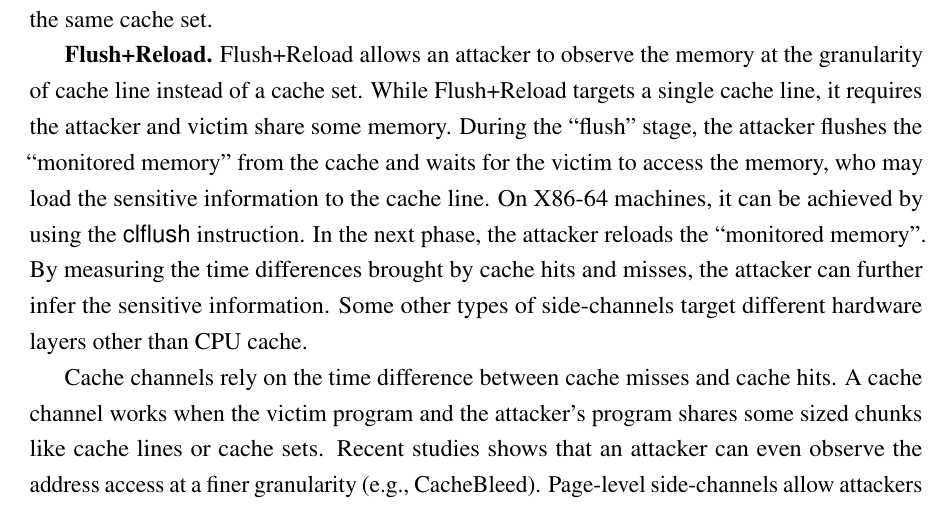
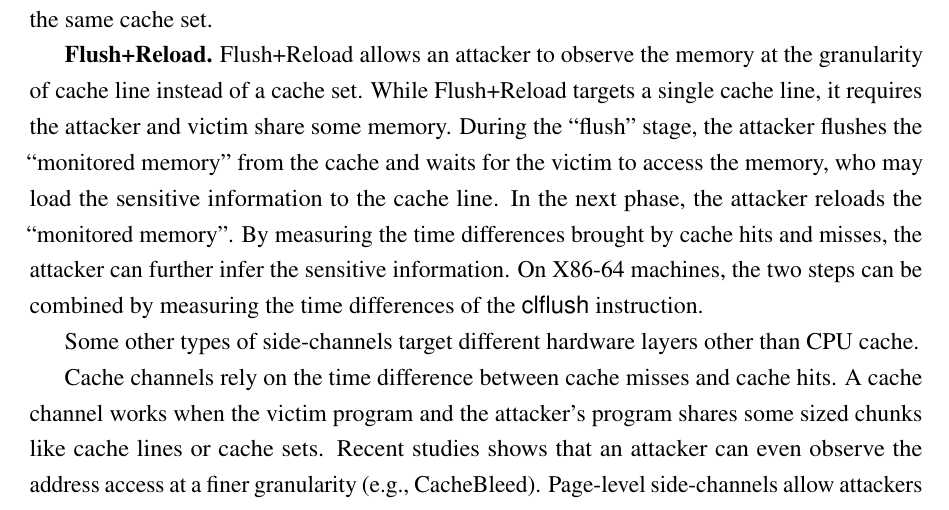
Before and after one commit to qinkunbao/Thesis, a LaTeX thesis (Qinkun-Dissertation.tex, which reads Chapter-2/Chapter-2.tex): part of page 17 of 45, cut so that both start at the same text. Compiled offline with pdfLaTeX; a missing bibliography style is replaced by a similar one.

Commit message:
Updates from Overleaf

```diff
--- a/Chapter-2/Chapter-2.tex
+++ b/Chapter-2/Chapter-2.tex
@@ -41,10 +41,12 @@ Cache channels~\cite{yarom2017cachebleed,191010,184415,Osvik2006,liu2015last,184
 An attacker primes the cache set with its own data and waits until the victim executes the program. After that, the attacker probes the cache by reading previously-loaded data. If the victim accesses the cache set and evicts some lines of the data, the attacker will experience a slow measurement. Under the circumstance, the attacker can know the victim must have touched some data that mapping to the same cache set.
 
 \textbf{Flush+Reload.} Flush+Reload allows an attacker to observe the memory at the granularity of cache line instead of a cache set. While Flush+Reload targets a single cache line, it requires the attacker and victim share some memory. During the ``flush'' stage, the attacker flushes the ``monitored
-memory'' from the cache and waits for the victim to access the memory, who may load the sensitive information to the cache line. On X86-64 machines, it can be achieved by using the \textsf{clflush} instruction. In the next phase,
+memory'' from the cache and waits for the victim to access the memory, who may load the sensitive information to the cache line.  In the next phase,
 the attacker reloads the ``monitored memory''. By measuring the time differences
-brought by cache hits and misses, the attacker can further infer the sensitive information. Some other types of side-channels target different hardware
-layers other than CPU cache.
+brought by cache hits and misses, the attacker can further infer the sensitive information. On X86-64 machines, the two steps can be combined by measuring the time differences of the \textsf{clflush} instruction.
+
+
+Some other types of side-channels target different hardware layers other than CPU cache.
 
 Cache channels rely on the time difference between cache misses and cache hits. A cache channel works when the victim program and the attacker's program shares some sized chunks like cache lines or cache sets. Recent studies shows that an attacker can even observe the address access at a finer granularity (e.g., CacheBleed). Page-level side-channels allow attackers observe the memory access at the granularity of memory pages.
 
```
